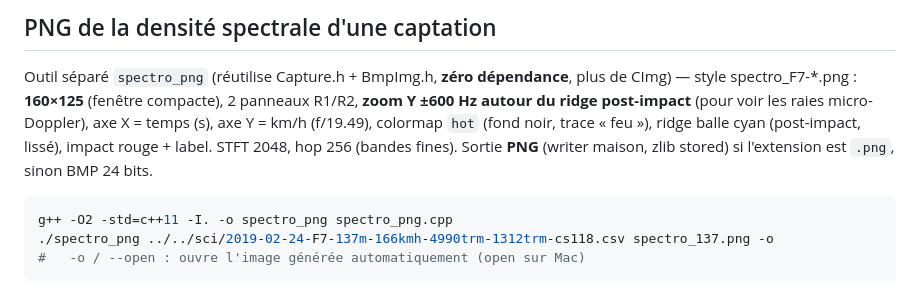
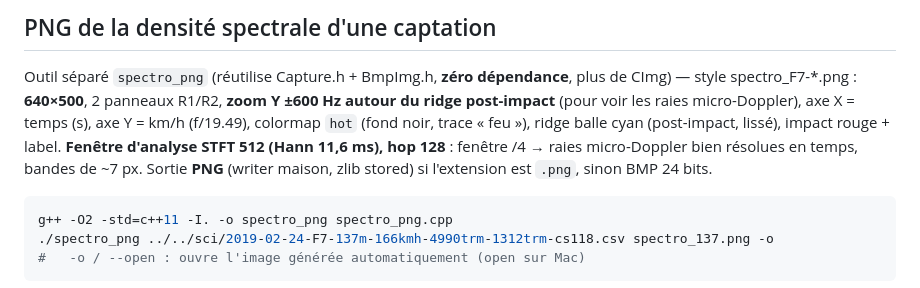
Before and after one commit to philippematthieu/CaptureGolfBallRadar, a Markdown page: Cpp/README.md, the part around the change. Rendered like a GitHub page.

````diff
--- a/Cpp/README.md
+++ b/Cpp/README.md
@@ -24,9 +24,10 @@ L'ancien `Simu.cpp` (avec `CImg::display_graph` en fenêtre) se compile sur PC/a
 ## PNG de la densité spectrale d'une captation
 
 Outil séparé `spectro_png` (réutilise Capture.h + BmpImg.h, **zéro dépendance**, plus de CImg) — style spectro_F7-*.png :
-**160×125** (fenêtre compacte), 2 panneaux R1/R2, **zoom Y ±600 Hz autour du ridge post-impact** (pour voir les raies micro-Doppler),
+**640×500**, 2 panneaux R1/R2, **zoom Y ±600 Hz autour du ridge post-impact** (pour voir les raies micro-Doppler),
 axe X = temps (s), axe Y = km/h (f/19.49), colormap `hot` (fond noir, trace « feu »),
-ridge balle cyan (post-impact, lissé), impact rouge + label. STFT 2048, hop 256 (bandes fines).
+ridge balle cyan (post-impact, lissé), impact rouge + label. **Fenêtre d'analyse STFT 512 (Hann 11,6 ms), hop 128** :
+fenêtre /4 → raies micro-Doppler bien résolues en temps, bandes de ~7 px.
 Sortie **PNG** (writer maison, zlib stored) si l'extension est `.png`, sinon BMP 24 bits.
 
 ```bash
````
Also changed, not shown: sci/img/spectro_CPP_F7-137m-166kmh-4990trm-1312trm-cs118.png, 1 other file.
